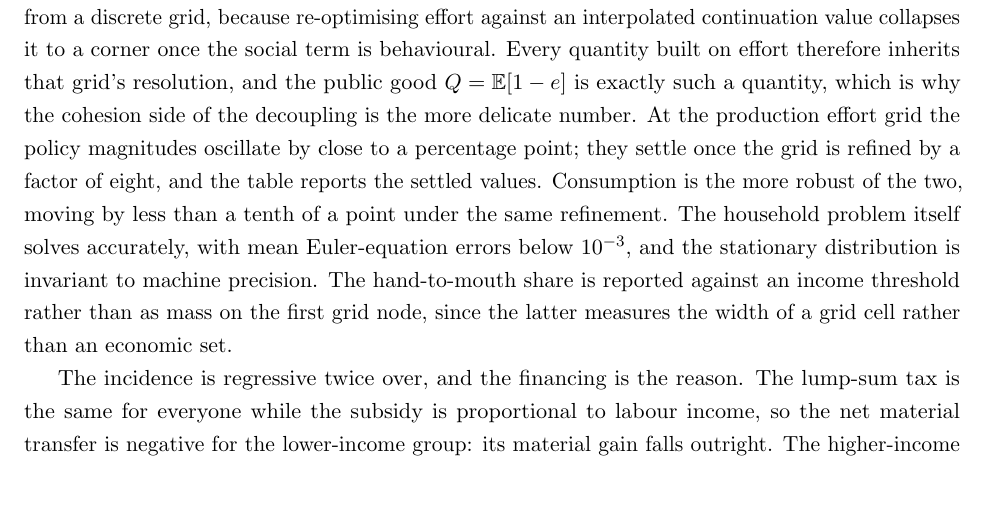
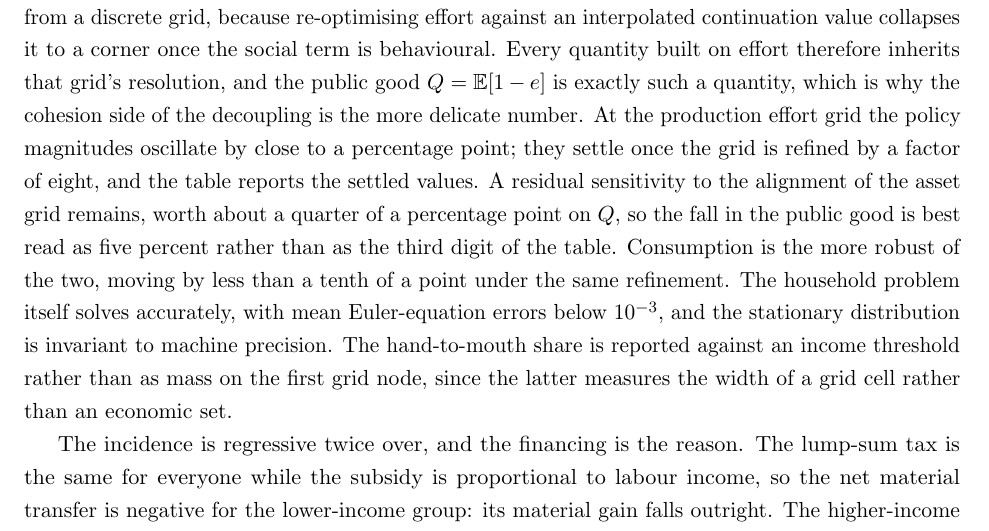
Before and after one commit to conway1521/sage_macro, a LaTeX paper (paper/sage_s.tex): part of page 7 of 14, cut so that both start at the same text, the shorter picture padded with empty space. Compiled offline with pdfLaTeX.

Commit message:
engine: hand_to_mouth, and a warning on frac_constrained; note the residual grid noise in the S paper

```diff
--- a/paper/sage_s.tex
+++ b/paper/sage_s.tex
@@ -144,7 +144,7 @@ social cohesion $U^s$, higher-income group & 0.406 & 0.385 & down 5.2\% \\
 \end{tabular}
 \end{table}
 
-\paragraph{Numerical accuracy.} The solver recovers next-period assets continuously but takes labour effort from a discrete grid, because re-optimising effort against an interpolated continuation value collapses it to a corner once the social term is behavioural. Every quantity built on effort therefore inherits that grid's resolution, and the public good $Q = \mathbb{E}[1-e]$ is exactly such a quantity, which is why the cohesion side of the decoupling is the more delicate number. At the production effort grid the policy magnitudes oscillate by close to a percentage point; they settle once the grid is refined by a factor of eight, and the table reports the settled values. Consumption is the more robust of the two, moving by less than a tenth of a point under the same refinement. The household problem itself solves accurately, with mean Euler-equation errors below $10^{-3}$, and the stationary distribution is invariant to machine precision. The hand-to-mouth share is reported against an income threshold rather than as mass on the first grid node, since the latter measures the width of a grid cell rather than an economic set.
+\paragraph{Numerical accuracy.} The solver recovers next-period assets continuously but takes labour effort from a discrete grid, because re-optimising effort against an interpolated continuation value collapses it to a corner once the social term is behavioural. Every quantity built on effort therefore inherits that grid's resolution, and the public good $Q = \mathbb{E}[1-e]$ is exactly such a quantity, which is why the cohesion side of the decoupling is the more delicate number. At the production effort grid the policy magnitudes oscillate by close to a percentage point; they settle once the grid is refined by a factor of eight, and the table reports the settled values. A residual sensitivity to the alignment of the asset grid remains, worth about a quarter of a percentage point on $Q$, so the fall in the public good is best read as five percent rather than as the third digit of the table. Consumption is the more robust of the two, moving by less than a tenth of a point under the same refinement. The household problem itself solves accurately, with mean Euler-equation errors below $10^{-3}$, and the stationary distribution is invariant to machine precision. The hand-to-mouth share is reported against an income threshold rather than as mass on the first grid node, since the latter measures the width of a grid cell rather than an economic set.
 
 \begin{figure}[t]
 \centering
```
Also changed, not shown: paper/sage_s.pdf, 1 other file.
